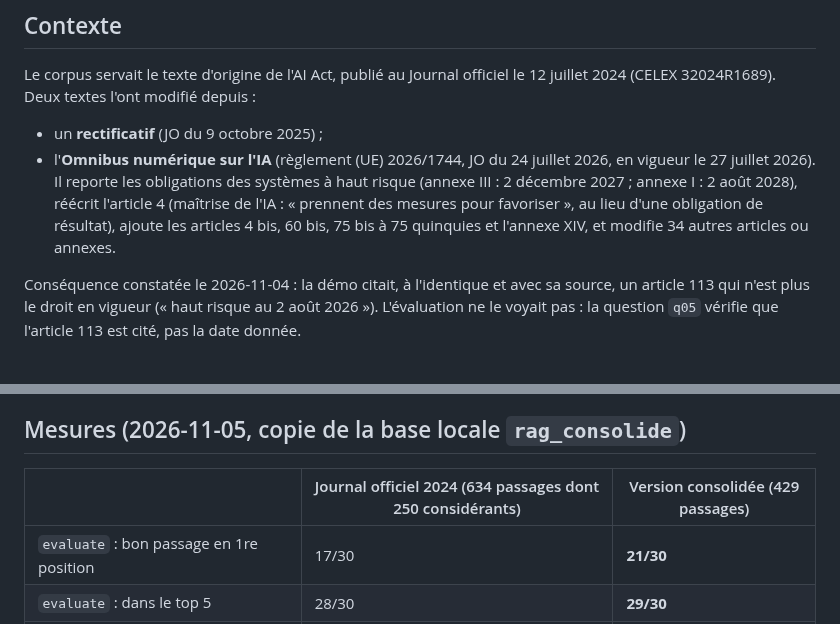
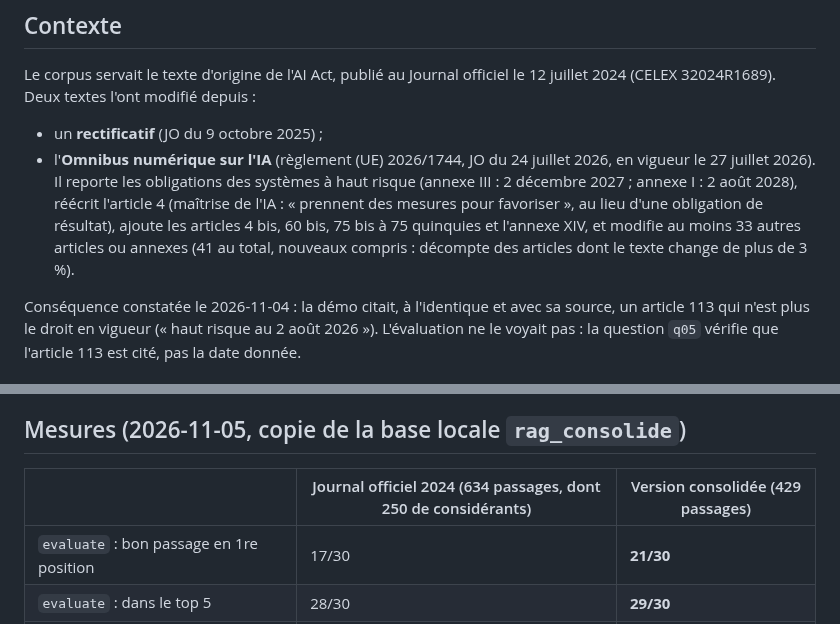
Before and after one commit to olick/limpide, a Markdown page: docs/adr/023-version-consolidee-de-l-ai-act.md, 2 parts joined by grey strips. GitHub-like rendering.

Commit message:
ADR-023 et journal : décompte des articles modifiés et des passages de considérants précisés
Co-Authored-By: Claude Opus 5.5 <noreply@anthropic.com>

```diff
--- a/docs/adr/023-version-consolidee-de-l-ai-act.md
+++ b/docs/adr/023-version-consolidee-de-l-ai-act.md
@@ -12,8 +12,8 @@ Deux textes l'ont modifié depuis :
 - l'**Omnibus numérique sur l'IA** (règlement (UE) 2026/1744, JO du 24 juillet 2026, en vigueur le 27 juillet 2026).
   Il reporte les obligations des systèmes à haut risque (annexe III : 2 décembre 2027 ; annexe I : 2 août 2028),
   réécrit l'article 4 (maîtrise de l'IA : « prennent des mesures pour favoriser », au lieu d'une obligation de
-  résultat), ajoute les articles 4 bis, 60 bis, 75 bis à 75 quinquies et l'annexe XIV, et modifie 34 autres articles
-  ou annexes.
+  résultat), ajoute les articles 4 bis, 60 bis, 75 bis à 75 quinquies et l'annexe XIV, et modifie au moins 33 autres
+  articles ou annexes (41 au total, nouveaux compris : décompte des articles dont le texte change de plus de 3 %).
 
 Conséquence constatée le 2026-11-04 : la démo citait, à l'identique et avec sa source, un article 113 qui n'est plus
 le droit en vigueur (« haut risque au 2 août 2026 »). L'évaluation ne le voyait pas : la question `q05` vérifie que
@@ -53,7 +53,7 @@ Option 2, sans considérants (choix d'Alexandre, 2026-11-05, après mesure).
 
 ## Mesures (2026-11-05, copie de la base locale `rag_consolide`)
 
-| | Journal officiel 2024 (634 passages dont 250 considérants) | Version consolidée (429 passages) |
+| | Journal officiel 2024 (634 passages, dont 250 de considérants) | Version consolidée (429 passages) |
 |---|---|---|
 | `evaluate` : bon passage en 1re position | 17/30 | **21/30** |
 | `evaluate` : dans le top 5 | 28/30 | **29/30** |
```
Also changed, not shown: docs/plan/semaine-09.md (+2 -2 lines).
